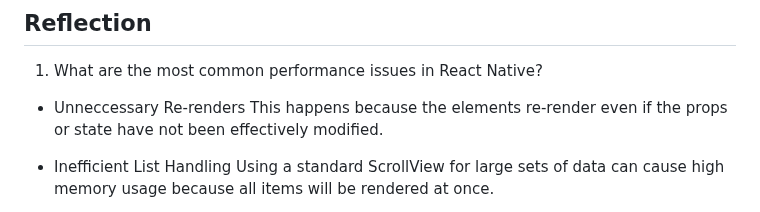
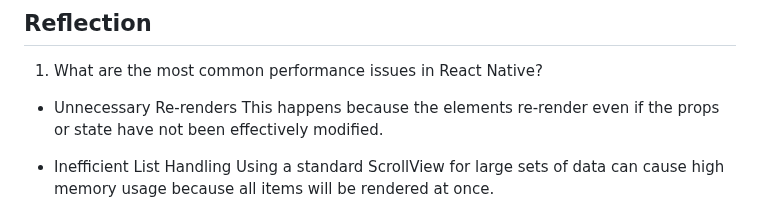
Before and after one commit to Mamon81/Lucero_intern_repo, a Markdown page: Milestones/milestone_10/rn-performance.md, the part around the change. Rendered like a GitHub page.

Commit message:
chore: fix spelling error based on CI check

```diff
--- a/Milestones/milestone_10/rn-performance.md
+++ b/Milestones/milestone_10/rn-performance.md
@@ -56,7 +56,7 @@ Jianna Monique M. Lucero
 
 1. What are the most common performance issues in React Native?
 
-- Unneccessary Re-renders
+- Unnecessary Re-renders
   This happens because the elements re-render even if the props or state have not been effectively modified.
 
 - Inefficient List Handling
```
